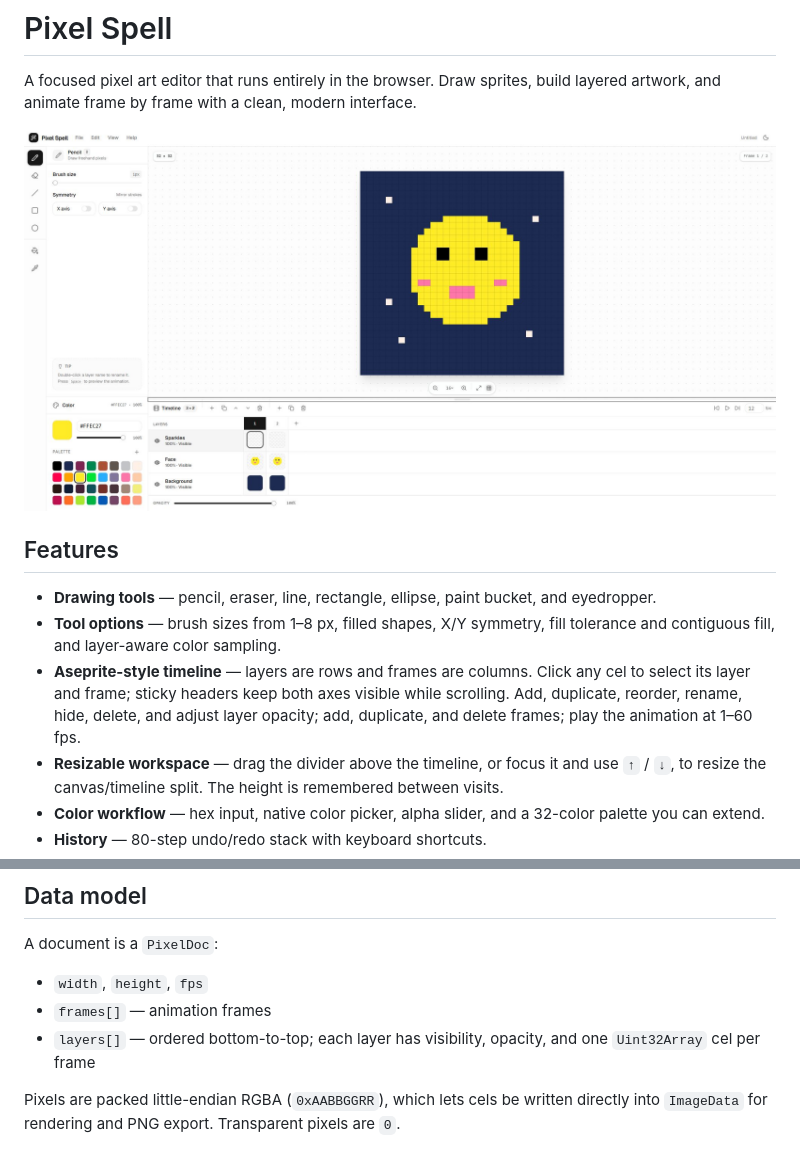
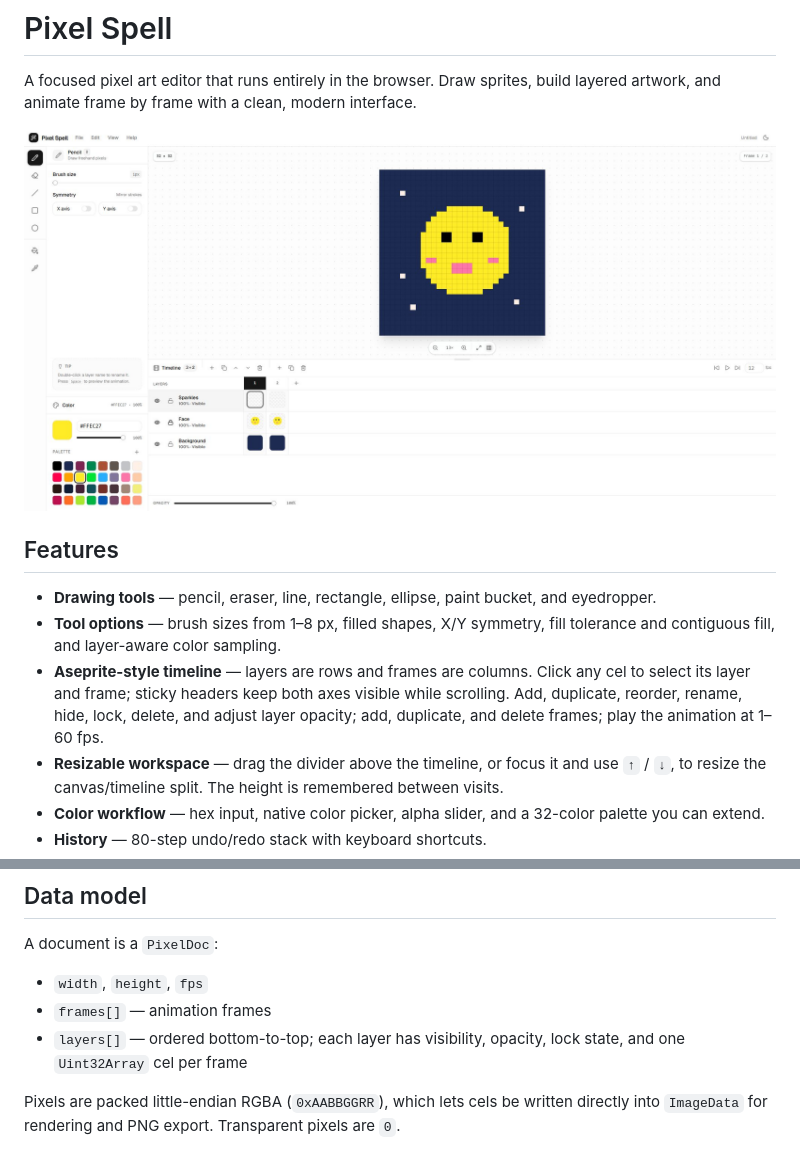
Before and after one commit to alec-o-mago/pixel-spell, a Markdown page: README.md, 2 parts joined by grey strips. Drawn GitHub-style; pictures changed too: docs/screenshot.jpg.

Commit message:
layer lock feature

```diff
--- a/README.md
+++ b/README.md
@@ -8,7 +8,7 @@ A focused pixel art editor that runs entirely in the browser. Draw sprites, buil
 
 - **Drawing tools** — pencil, eraser, line, rectangle, ellipse, paint bucket, and eyedropper.
 - **Tool options** — brush sizes from 1–8 px, filled shapes, X/Y symmetry, fill tolerance and contiguous fill, and layer-aware color sampling.
-- **Aseprite-style timeline** — layers are rows and frames are columns. Click any cel to select its layer and frame; sticky headers keep both axes visible while scrolling. Add, duplicate, reorder, rename, hide, delete, and adjust layer opacity; add, duplicate, and delete frames; play the animation at 1–60 fps.
+- **Aseprite-style timeline** — layers are rows and frames are columns. Click any cel to select its layer and frame; sticky headers keep both axes visible while scrolling. Add, duplicate, reorder, rename, hide, lock, delete, and adjust layer opacity; add, duplicate, and delete frames; play the animation at 1–60 fps.
 - **Resizable workspace** — drag the divider above the timeline, or focus it and use `↑` / `↓`, to resize the canvas/timeline split. The height is remembered between visits.
 - **Color workflow** — hex input, native color picker, alpha slider, and a 32-color palette you can extend.
 - **History** — 80-step undo/redo stack with keyboard shortcuts.
@@ -94,7 +94,7 @@ A document is a `PixelDoc`:
 
 - `width`, `height`, `fps`
 - `frames[]` — animation frames
-- `layers[]` — ordered bottom-to-top; each layer has visibility, opacity, and one `Uint32Array` cel per frame
+- `layers[]` — ordered bottom-to-top; each layer has visibility, opacity, lock state, and one `Uint32Array` cel per frame
 
 Pixels are packed little-endian RGBA (`0xAABBGGRR`), which lets cels be written directly into `ImageData` for rendering and PNG export. Transparent pixels are `0`.
 
```
Also changed, not shown: AGENTS.md (+3 -1 lines), 3 other files.
